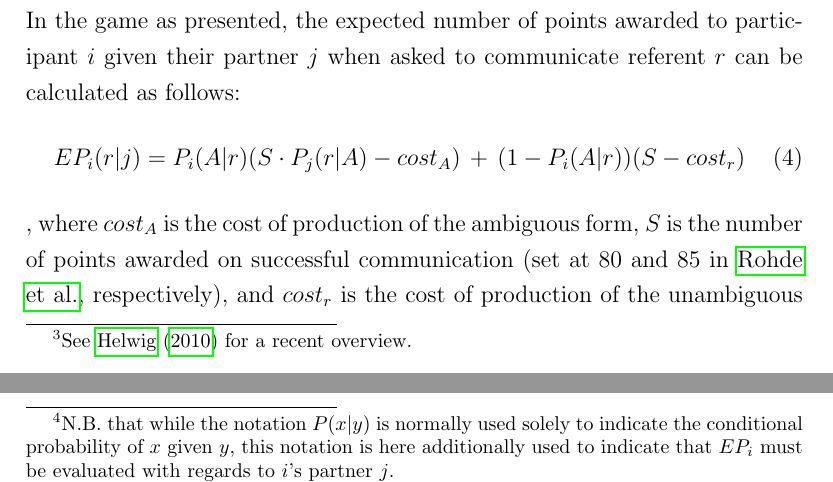
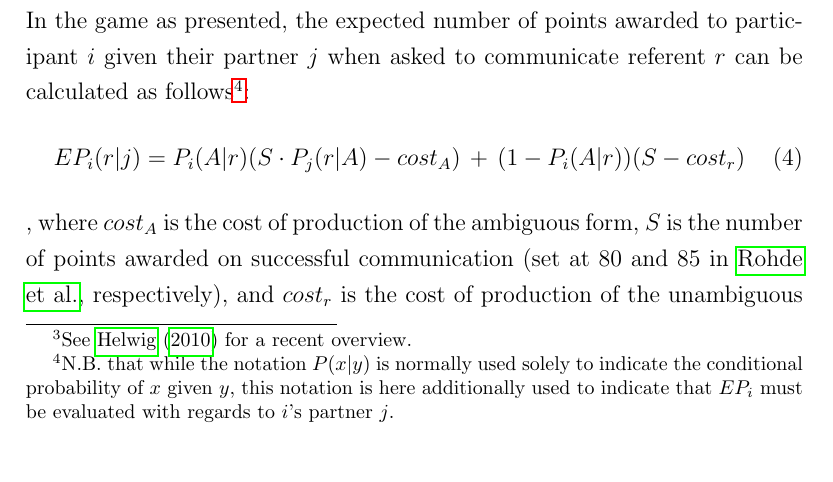
Before and after one commit to hchasestevens/undergraduate-dissertation, a LaTeX thesis (paper/dissertation.tex): two parts of pages 15 and 16 of 29 before the commit and part of page 15 of 29 after it, the two joined at a grey line, cut so that both start at the same text. Compiled offline with pdfLaTeX.

Commit message:
Fix minor formatting issues

```diff
--- a/paper/dissertation.tex
+++ b/paper/dissertation.tex
@@ -193,11 +193,11 @@ In the first model, particles which moved outside the desired search space immed
 
 \subsubsection{Objective function}
 \label{sec:objective_func}
-In applying PSO to the \citeauthor{rohde2012} language game, an appropriate representation of the game's goals must be formulated as an objective function. In the game as presented, the expected number of points awarded to participant $i$ given their partner $j$ when asked to communicate referent $r$ can be calculated as follows:
+In applying PSO to the \citeauthor{rohde2012} language game, an appropriate representation of the game's goals must be formulated as an objective function. In the game as presented, the expected number of points awarded to participant $i$ given their partner $j$ when asked to communicate referent $r$ can be calculated as follows\footnote{N.B. that while the notation $P(x|y)$ is normally used solely to indicate the conditional probability of $x$ given $y$, this notation is here additionally used to indicate that $EP_i$ must be evaluated with regards to $i$'s partner $j$.}:
 \begin{equation}
 EP_{i}(r|j) = P_i(A|r)(S \cdot P_j(r|A) - cost_A) \,+\, (1 - P_i(A|r))(S - cost_r)
 \end{equation},
-where $cost_A$ is the cost of production of the ambiguous form, $S$ is the number of points awarded on successful communication (set at 80 and 85 in \citeauthor{rohde2012}, respectively), and $cost_r$ is the cost of production of the unambiguous form for $r$\footnote{N.B. that while the notation $P(x|y)$ is normally used solely to indicate the conditional probability of $x$ given $y$, this notation is here additionally used to indicate that $EP_i$ must be evaluated with regards to $i$'s partner $j$.}.
+where $cost_A$ is the cost of production of the ambiguous form, $S$ is the number of points awarded on successful communication (set at 80 and 85 in \citeauthor{rohde2012}, respectively), and $cost_r$ is the cost of production of the unambiguous form for $r$.
 
 Each round, the actual number of points awarded to participants is dependent on samples from $P_i$ and $P_j$, as well as the randomly-chosen $r$. As such, without the strategies of $i$ or $j$ changing, there are for any given round a number of possible scores $i$ might attain. Relying on the game unmodified as the objective function for a PSO task would therefore be imprudent, as an inconsistent objective function would be much harder to optimize. Instead, the objective function $f$ used for both models was chosen as
 \begin{equation}
```
Also changed, not shown: paper/dissertation.pdf, paper/dissertation.tex (5 more changed lines).
